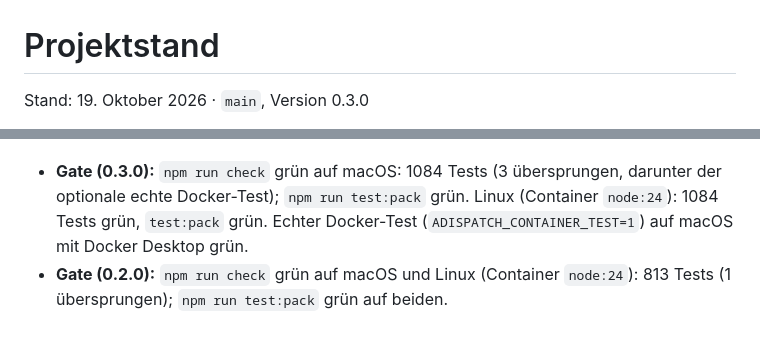
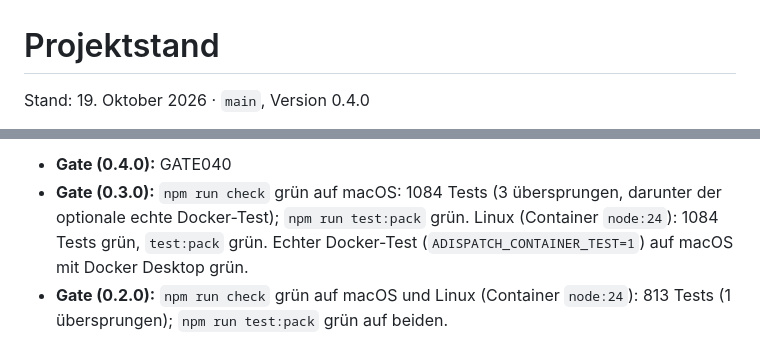
Before and after one commit to brokoskokoli/adispatchd, a Markdown page: docs/status.md, 2 parts joined by grey strips. Rendered like a GitHub page.

```diff
--- a/docs/status.md
+++ b/docs/status.md
@@ -1,4 +1,4 @@
 # Projektstand
 
-Stand: 19. Oktober 2026 · `main`, Version 0.3.0
+Stand: 19. Oktober 2026 · `main`, Version 0.4.0
 
@@ -6,4 +6,5 @@ Alle Work-Items WI-01 bis WI-25 (siehe `docs/work-items/`) sind umgesetzt. 0.2.0
 
+- **Gate (0.4.0):** GATE040
 - **Gate (0.3.0):** `npm run check` grün auf macOS: 1084 Tests (3 übersprungen, darunter der optionale echte Docker-Test); `npm run test:pack` grün. Linux (Container `node:24`): 1084 Tests grün, `test:pack` grün. Echter Docker-Test (`ADISPATCH_CONTAINER_TEST=1`) auf macOS mit Docker Desktop grün.
 - **Gate (0.2.0):** `npm run check` grün auf macOS und Linux (Container `node:24`): 813 Tests (1 übersprungen); `npm run test:pack` grün auf beiden.
 - **Paket-Test:** `npm run test:pack` grün (pack → install → init → start → Run → drain → Update).
```
Also changed, not shown: other parts of docs/status.md (+1 -1 lines), CHANGELOG.md (+4 -2 lines), docs/operations.md (+2 -0 lines).
